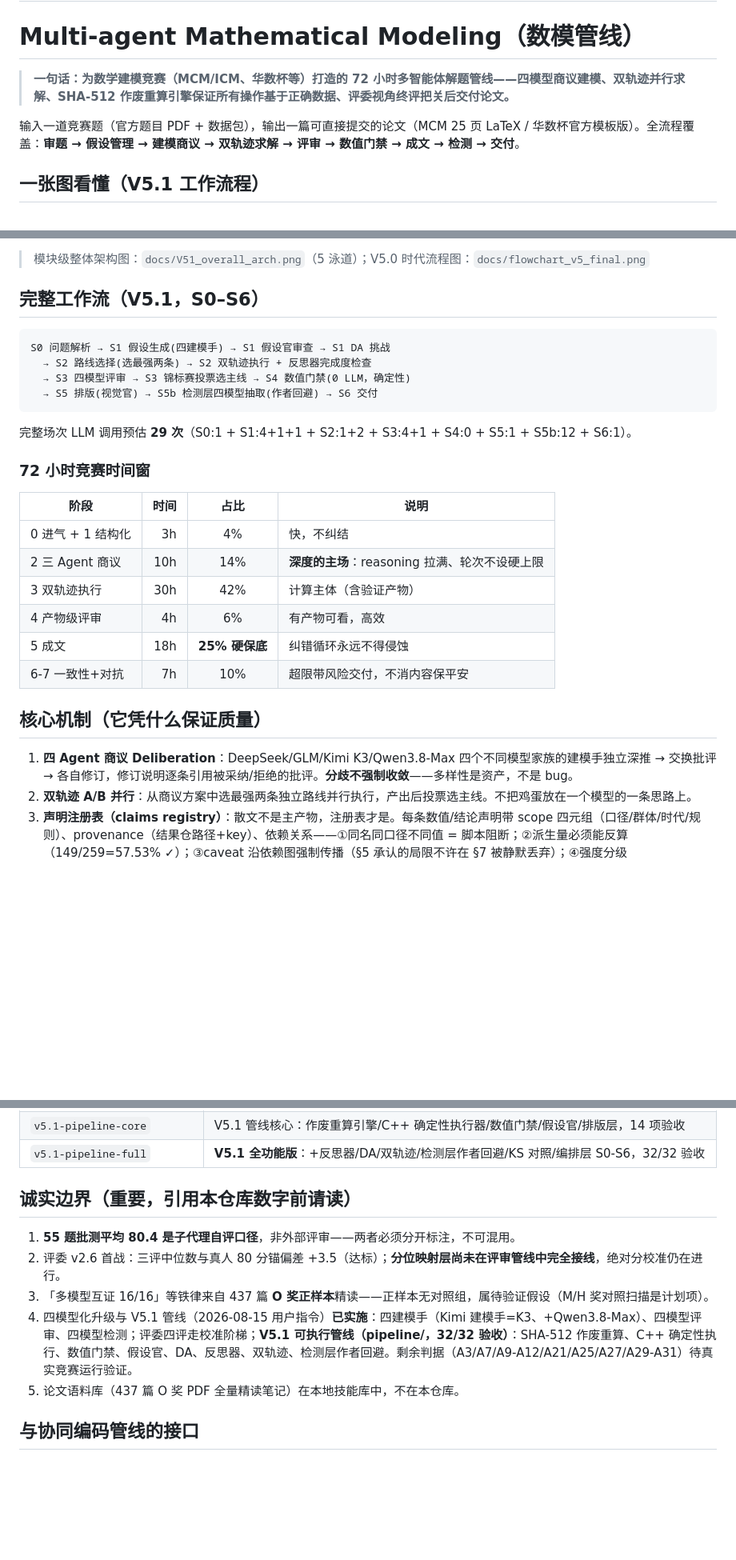
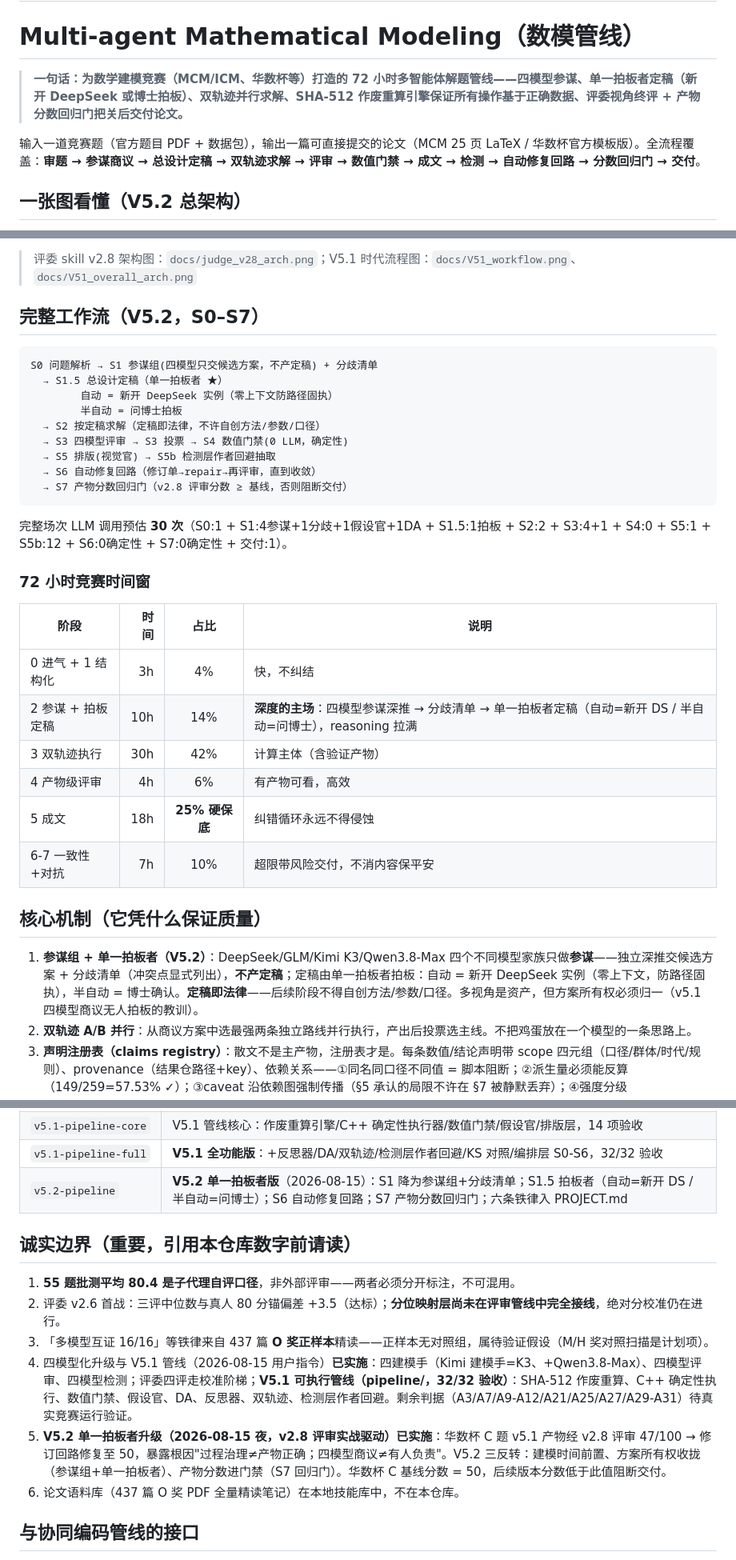
Before and after one commit to xtr0928/Multi-agent-mathematical-modeling, a Markdown page: README.md, 3 parts joined by grey strips. Shown: that part at 80% size. Drawn GitHub-style; blank space fills up the shorter version.

Commit message:
README 升级 v5.2 + 评委 skill v2.8 架构图
- README：S0-S7 流程、参谋组+单一拍板者、S7 回归门、v5.2-pipeline tag 行、实施记录（保留「1000万以内最好的数模智能体」slogan）
- docs/judge_v28_arch.html/.png：评委 skill v2.8 纸墨风架构图（六阶段+全量复算+四评仲裁，视觉验证 4/4）

````diff
--- a/README.md
+++ b/README.md
@@ -1,9 +1,9 @@
 # “1000万以内最好的数模智能体！”
 # Multi-agent Mathematical Modeling（数模管线）
 
-> **一句话：为数学建模竞赛（MCM/ICM、华数杯等）打造的 72 小时多智能体解题管线——四模型商议建模、双轨迹并行求解、SHA-512 作废重算引擎保证所有操作基于正确数据、评委视角终评把关后交付论文。**
+> **一句话：为数学建模竞赛（MCM/ICM、华数杯等）打造的 72 小时多智能体解题管线——四模型参谋、单一拍板者定稿（新开 DeepSeek 或博士拍板）、双轨迹并行求解、SHA-512 作废重算引擎保证所有操作基于正确数据、评委视角终评 + 产物分数回归门把关后交付论文。**
 
-输入一道竞赛题（官方题目 PDF + 数据包），输出一篇可直接提交的论文（MCM 25 页 LaTeX / 华数杯官方模板版）。全流程覆盖：**审题 → 假设管理 → 建模商议 → 双轨迹求解 → 评审 → 数值门禁 → 成文 → 检测 → 交付**。
+输入一道竞赛题（官方题目 PDF + 数据包），输出一篇可直接提交的论文（MCM 25 页 LaTeX / 华数杯官方模板版）。全流程覆盖：**审题 → 参谋商议 → 总设计定稿 → 双轨迹求解 → 评审 → 数值门禁 → 成文 → 检测 → 自动修复回路 → 分数回归门 → 交付**。
 
-## 一张图看懂（V5.1 工作流程）
+## 一张图看懂（V5.2 总架构）
 
@@ -11,23 +11,28 @@
 
-> 模块级整体架构图：`docs/V51_overall_arch.png`（5 泳道）；V5.0 时代流程图：`docs/flowchart_v5_final.png`
+> 评委 skill v2.8 架构图：`docs/judge_v28_arch.png`；V5.1 时代流程图：`docs/V51_workflow.png`、`docs/V51_overall_arch.png`
 
-## 完整工作流（V5.1，S0–S6）
+## 完整工作流（V5.2，S0–S7）
 
 ```
-S0 问题解析 → S1 假设生成(四建模手) → S1 假设官审查 → S1 DA 挑战
-  → S2 路线选择(选最强两条) → S2 双轨迹执行 + 反思器完成度检查
-  → S3 四模型评审 → S3 锦标赛投票选主线 → S4 数值门禁(0 LLM，确定性)
-  → S5 排版(视觉官) → S5b 检测层四模型抽取(作者回避) → S6 交付
+S0 问题解析 → S1 参谋组(四模型只交候选方案，不产定稿) + 分歧清单
+  → S1.5 总设计定稿（单一拍板者 ★）
+        自动 = 新开 DeepSeek 实例（零上下文防路径固执）
+        半自动 = 问博士拍板
+  → S2 按定稿求解（定稿即法律，不许自创方法/参数/口径）
+  → S3 四模型评审 → S3 投票 → S4 数值门禁(0 LLM，确定性)
+  → S5 排版(视觉官) → S5b 检测层作者回避抽取
+  → S6 自动修复回路（修订单→repair→再评审，直到收敛）
+  → S7 产物分数回归门（v2.8 评审分数 ≥ 基线，否则阻断交付）
 ```
 
-完整场次 LLM 调用预估 **29 次**（S0:1 + S1:4+1+1 + S2:1+2 + S3:4+1 + S4:0 + S5:1 + S5b:12 + S6:1）。
+完整场次 LLM 调用预估 **30 次**（S0:1 + S1:4参谋+1分歧+1假设官+1DA + S1.5:1拍板 + S2:2 + S3:4+1 + S4:0 + S5:1 + S5b:12 + S6:0确定性 + S7:0确定性 + 交付:1）。
 
 ### 72 小时竞赛时间窗
 
 | 阶段 | 时间 | 占比 | 说明 |
 |---|--:|:--:|---|
 | 0 进气 + 1 结构化 | 3h | 4% | 快，不纠结 |
-| 2 三 Agent 商议 | 10h | 14% | **深度的主场**：reasoning 拉满、轮次不设硬上限 |
+| 2 参谋 + 拍板定稿 | 10h | 14% | **深度的主场**：四模型参谋深推 → 分歧清单 → 单一拍板者定稿（自动=新开 DS / 半自动=问博士），reasoning 拉满 |
 | 3 双轨迹执行 | 30h | 42% | 计算主体（含验证产物） |
 | 4 产物级评审 | 4h | 6% | 有产物可看，高效 |
 | 5 成文 | 18h | **25% 硬保底** | 纠错循环永远不得侵蚀 |
@@ -35,7 +40,7 @@ S0 问题解析 → S1 假设生成(四建模手) → S1 假设官审查 → S1
 
 ## 核心机制（它凭什么保证质量）
 
-1. **四 Agent 商议 Deliberation**：DeepSeek/GLM/Kimi K3/Qwen3.8-Max 四个不同模型家族的建模手独立深推 → 交换批评 → 各自修订，修订说明逐条引用被采纳/拒绝的批评。**分歧不强制收敛**——多样性是资产，不是 bug。
+1. **参谋组 + 单一拍板者（V5.2）**：DeepSeek/GLM/Kimi K3/Qwen3.8-Max 四个不同模型家族只做**参谋**——独立深推交候选方案 + 分歧清单（冲突点显式列出），**不产定稿**；定稿由单一拍板者拍板：自动 = 新开 DeepSeek 实例（零上下文，防路径固执），半自动 = 博士确认。**定稿即法律**——后续阶段不得自创方法/参数/口径。多视角是资产，但方案所有权必须归一（v5.1 四模型商议无人拍板的教训）。
 2. **双轨迹 A/B 并行**：从商议方案中选最强两条独立路线并行执行，产出后投票选主线。不把鸡蛋放在一个模型的一条思路上。
 3. **声明注册表（claims registry）**：散文不是主产物，注册表才是。每条数值/结论声明带 scope 四元组（口径/群体/时代/规则）、provenance（结果仓路径+key）、依赖关系——①同名同口径不同值 = 脚本阻断；②派生量必须能反算（149/259=57.53% ✓）；③caveat 沿依赖图强制传播（§5 承认的局限不许在 §7 被静默丢弃）；④强度分级（descriptive/associational/causal/validated）与证据类型（replay/holdout/simulation/external）的越级规则表。
 4. **检测层四模型独立抽取 + 作者回避**：四个不同家族独立抽取全文声明取并集（漏抽模式不相关）；写 §N 的实例不得参与 §N 的抽取裁决；种子矛盾库注入式回归测试（召回率是硬指标，漏检自动入库归因）。
@@ -119,6 +127,7 @@ docs/
 | `pipeline-4model-design` | 四模型化设计存档（Qwen 第四全权模型，2026-08-15 已实施） |
 | `v5.1-pipeline-core` | V5.1 管线核心：作废重算引擎/C++ 确定性执行器/数值门禁/假设官/排版层，14 项验收 |
 | `v5.1-pipeline-full` | **V5.1 全功能版**：+反思器/DA/双轨迹/检测层作者回避/KS 对照/编排层 S0-S6，32/32 验收 |
+| `v5.2-pipeline` | **V5.2 单一拍板者版**（2026-08-15）：S1 降为参谋组+分歧清单；S1.5 拍板者（自动=新开 DS / 半自动=问博士）；S6 自动修复回路；S7 产物分数回归门；六条铁律入 PROJECT.md |
 
 ## 诚实边界（重要，引用本仓库数字前请读）
 
@@ -126,7 +135,8 @@ docs/
 2. 评委 v2.6 首战：三评中位数与真人 80 分锚偏差 +3.5（达标）；**分位映射层尚未在评审管线中完全接线**，绝对分校准仍在进行。
 3. 「多模型互证 16/16」等铁律来自 437 篇 **O 奖正样本**精读——正样本无对照组，属待验证假设（M/H 奖对照扫描是计划项）。
 4. 四模型化升级与 V5.1 管线（2026-08-15 用户指令）**已实施**：四建模手（Kimi 建模手=K3、+Qwen3.8-Max）、四模型评审、四模型检测；评委四评走校准阶梯；**V5.1 可执行管线（pipeline/，32/32 验收）**：SHA-512 作废重算、C++ 确定性执行、数值门禁、假设官、DA、反思器、双轨迹、检测层作者回避。剩余判据（A3/A7/A9-A12/A21/A25/A27/A29-A31）待真实竞赛运行验证。
-5. 论文语料库（437 篇 O 奖 PDF 全量精读笔记）在本地技能库中，不在本仓库。
+5. **V5.2 单一拍板者升级（2026-08-15 夜，v2.8 评审实战驱动）已实施**：华数杯 C 题 v5.1 产物经 v2.8 评审 47/100 → 修订回路修复至 50，暴露根因"过程治理≠产物正确；四模型商议≠有人负责"。V5.2 三反转：建模时间前置、方案所有权收拢（参谋组+单一拍板者）、产物分数进门禁（S7 回归门）。华数杯 C 基线分数 = 50，后续版本分数低于此值阻断交付。
+6. 论文语料库（437 篇 O 奖 PDF 全量精读笔记）在本地技能库中，不在本仓库。
 
 ## 与协同编码管线的接口
 
````
Also changed, not shown: other parts of README.md (+5 -2 lines), docs/judge_v28_arch.png (added), 1 other file.
